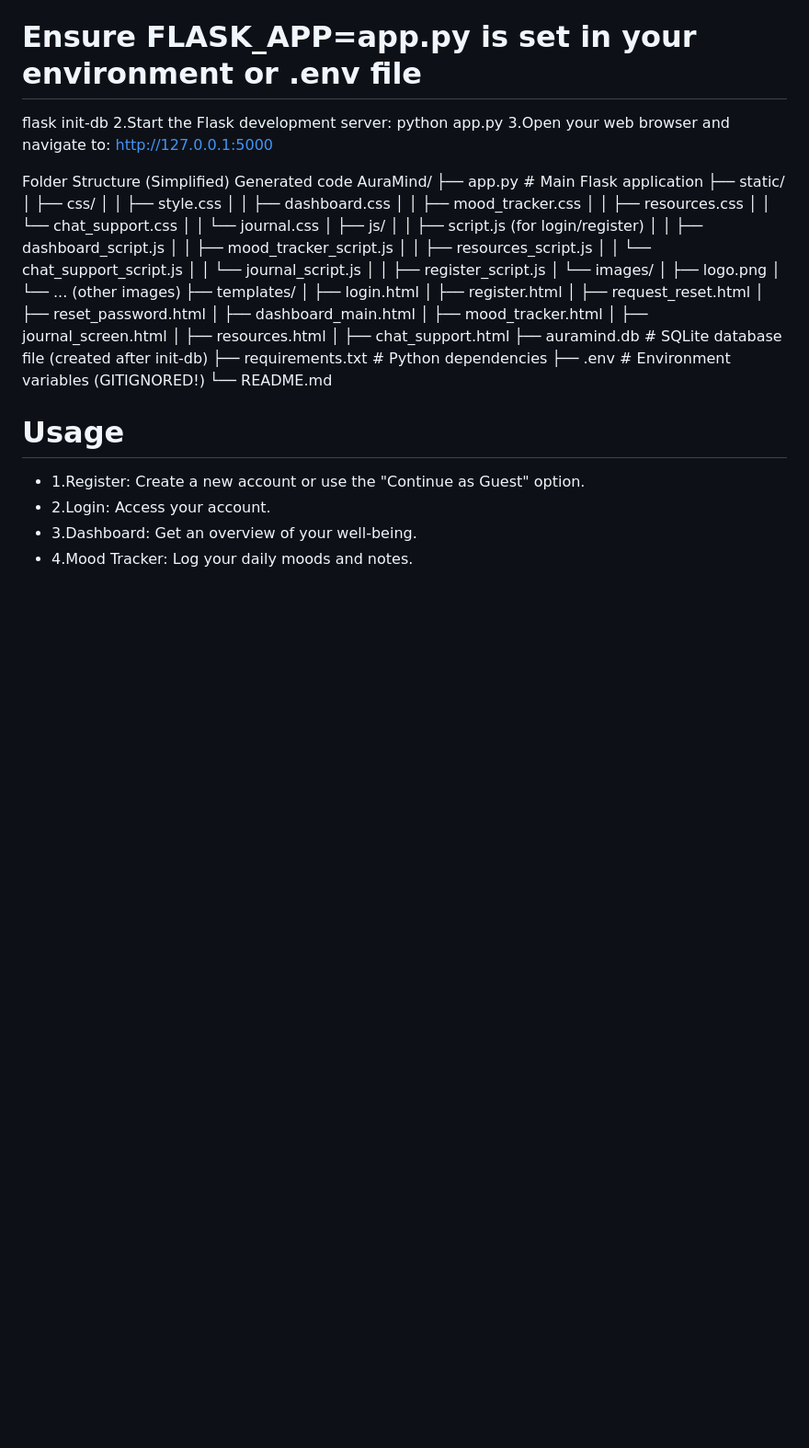
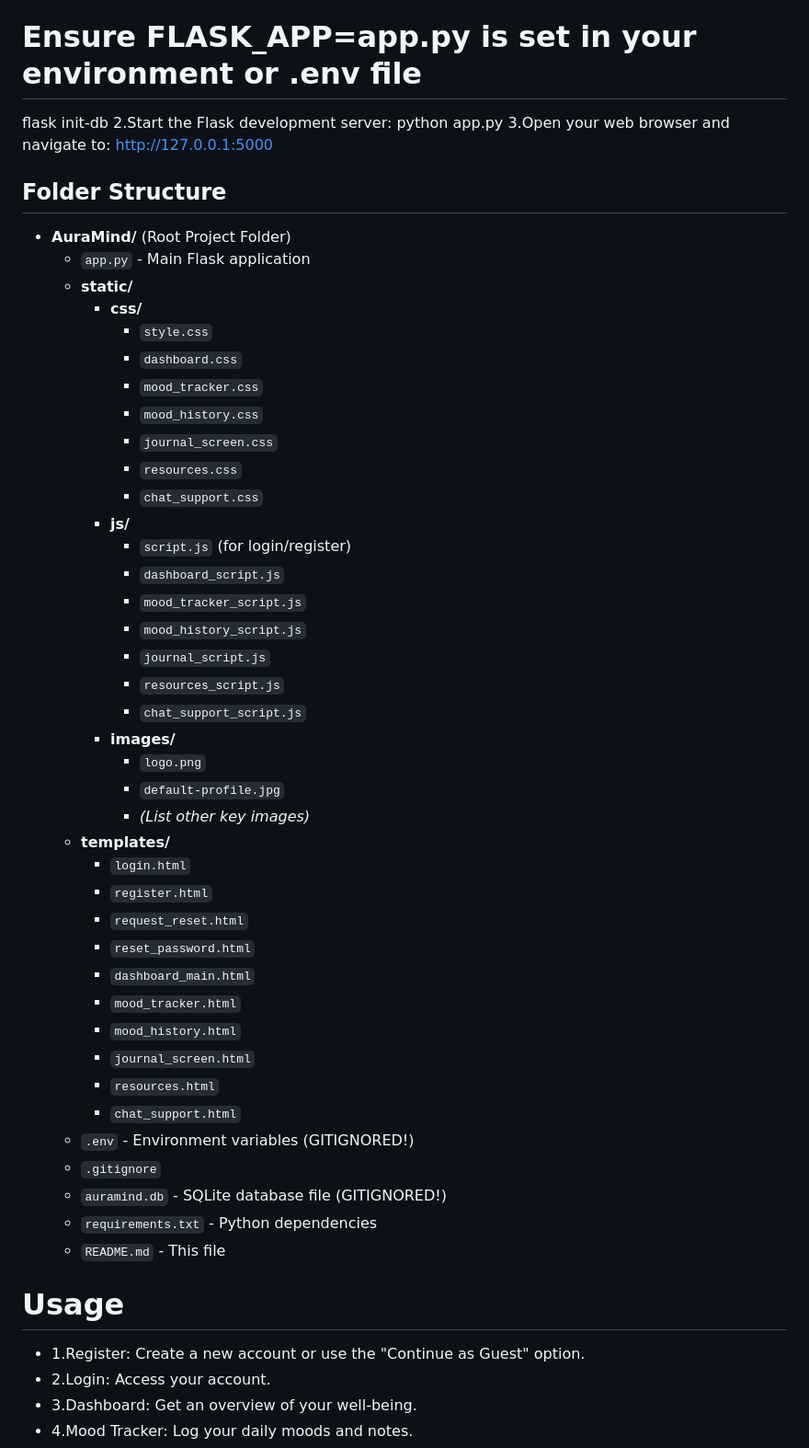
Before and after one commit to lakshmibalan2004/AuraMind-Mental-Health-Portal, a Markdown page: README.md, the part around the change. Shown at 92% size. Rendered like a GitHub page; blank space fills up the shorter version.

```diff
--- a/README.md
+++ b/README.md
@@ -109,43 +109,48 @@ python app.py
 3.Open your web browser and navigate to:
 http://127.0.0.1:5000
 
-Folder Structure (Simplified)
-Generated code
-AuraMind/
-├── app.py                 # Main Flask application
-├── static/
-│   ├── css/
-│   │   ├── style.css
-│   │   ├── dashboard.css
-│   │   ├── mood_tracker.css
-│   │   ├── resources.css
-│   │   └── chat_support.css
-│   │   └── journal.css
-│   ├── js/
-│   │   ├── script.js          (for login/register)
-│   │   ├── dashboard_script.js
-│   │   ├── mood_tracker_script.js
-│   │   ├── resources_script.js
-│   │   └── chat_support_script.js
-│   │   └── journal_script.js
-│   │   ├── register_script.js
-│   └── images/
-│       ├── logo.png
-│       └── ... (other images)
-├── templates/
-│   ├── login.html
-│   ├── register.html
-│   ├── request_reset.html
-│   ├── reset_password.html
-│   ├── dashboard_main.html
-│   ├── mood_tracker.html
-│   ├── journal_screen.html
-│   ├── resources.html
-│   ├── chat_support.html
-├── auramind.db            # SQLite database file (created after init-db)
-├── requirements.txt       # Python dependencies
-├── .env                   # Environment variables (GITIGNORED!)
-└── README.md
+## Folder Structure
+
+*   **AuraMind/** (Root Project Folder)
+    *   `app.py` - Main Flask application
+    *   **static/**
+        *   **css/**
+            *   `style.css`
+            *   `dashboard.css`
+            *   `mood_tracker.css`
+            *   `mood_history.css`
+            *   `journal_screen.css`
+            *   `resources.css`
+            *   `chat_support.css`
+        *   **js/**
+            *   `script.js` (for login/register)
+            *   `dashboard_script.js`
+            *   `mood_tracker_script.js`
+            *   `mood_history_script.js`
+            *   `journal_script.js`
+            *   `resources_script.js`
+            *   `chat_support_script.js`
+        *   **images/**
+            *   `logo.png`
+            *   `default-profile.jpg`
+            *   *(List other key images)*
+    *   **templates/**
+        *   `login.html`
+        *   `register.html`
+        *   `request_reset.html`
+        *   `reset_password.html`
+        *   `dashboard_main.html`
+        *   `mood_tracker.html`
+        *   `mood_history.html`
+        *   `journal_screen.html`
+        *   `resources.html`
+        *   `chat_support.html`
+    *   `.env` - Environment variables (GITIGNORED!)
+    *   `.gitignore`
+    *   `auramind.db` - SQLite database file (GITIGNORED!)
+    *   `requirements.txt` - Python dependencies
+    *   `README.md` - This file
+
 
 # Usage
 * 1.Register: Create a new account or use the "Continue as Guest" option.
```
